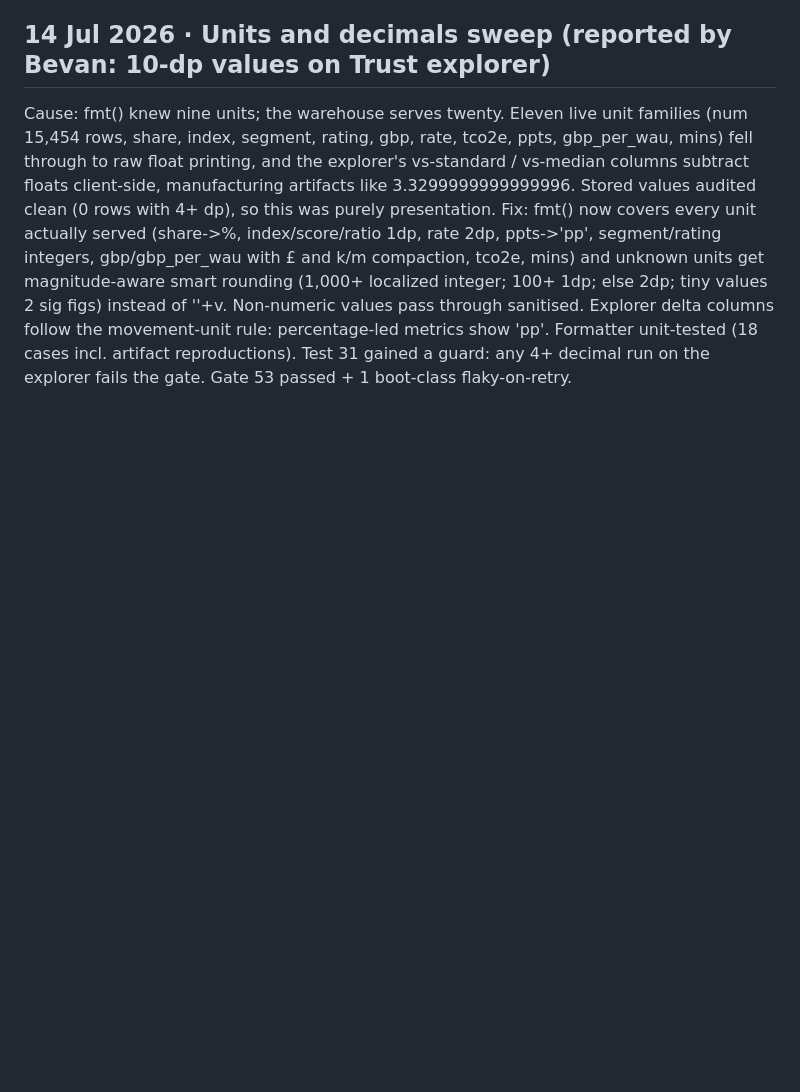
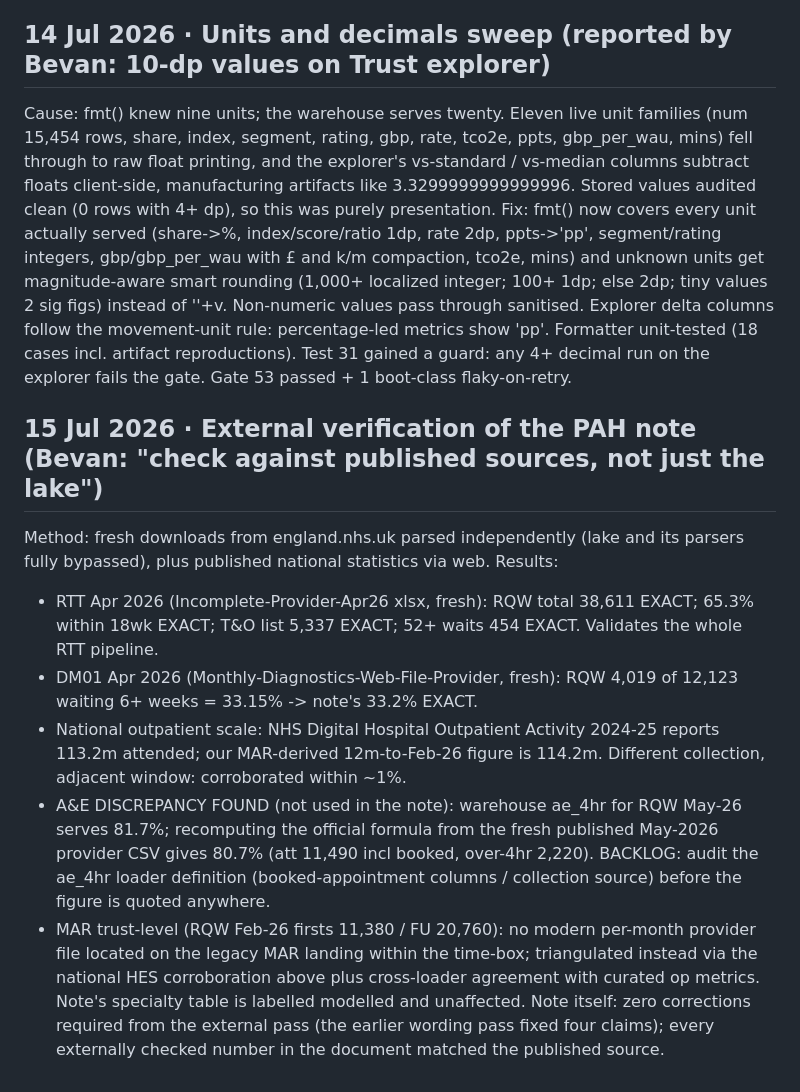
Before and after one commit to bevanjboyle-lang/strategy-reconfiguration, a Markdown page: IMPLEMENTATION-TRACKER.md, the part around the change. Rendered like a GitHub page; blank space fills up the shorter version.

Commit message:
External verification record for the PAH note; ae_4hr loader audit registered

```diff
--- a/IMPLEMENTATION-TRACKER.md
+++ b/IMPLEMENTATION-TRACKER.md
@@ -764,3 +764,24 @@ else 2dp; tiny values 2 sig figs) instead of ''+v. Non-numeric values pass throu
 Explorer delta columns follow the movement-unit rule: percentage-led metrics show 'pp'.
 Formatter unit-tested (18 cases incl. artifact reproductions). Test 31 gained a guard: any
 4+ decimal run on the explorer fails the gate. Gate 53 passed + 1 boot-class flaky-on-retry.
+
+## 15 Jul 2026 · External verification of the PAH note (Bevan: "check against published sources, not just the lake")
+Method: fresh downloads from england.nhs.uk parsed independently (lake and its parsers fully
+bypassed), plus published national statistics via web. Results:
+- RTT Apr 2026 (Incomplete-Provider-Apr26 xlsx, fresh): RQW total 38,611 EXACT; 65.3% within
+  18wk EXACT; T&O list 5,337 EXACT; 52+ waits 454 EXACT. Validates the whole RTT pipeline.
+- DM01 Apr 2026 (Monthly-Diagnostics-Web-File-Provider, fresh): RQW 4,019 of 12,123 waiting
+  6+ weeks = 33.15% -> note's 33.2% EXACT.
+- National outpatient scale: NHS Digital Hospital Outpatient Activity 2024-25 reports 113.2m
+  attended; our MAR-derived 12m-to-Feb-26 figure is 114.2m. Different collection, adjacent
+  window: corroborated within ~1%.
+- A&E DISCREPANCY FOUND (not used in the note): warehouse ae_4hr for RQW May-26 serves 81.7%;
+  recomputing the official formula from the fresh published May-2026 provider CSV gives 80.7%
+  (att 11,490 incl booked, over-4hr 2,220). BACKLOG: audit the ae_4hr loader definition
+  (booked-appointment columns / collection source) before the figure is quoted anywhere.
+- MAR trust-level (RQW Feb-26 firsts 11,380 / FU 20,760): no modern per-month provider file
+  located on the legacy MAR landing within the time-box; triangulated instead via the national
+  HES corroboration above plus cross-loader agreement with curated op metrics. Note's specialty
+  table is labelled modelled and unaffected.
+Note itself: zero corrections required from the external pass (the earlier wording pass fixed
+four claims); every externally checked number in the document matched the published source.
```
